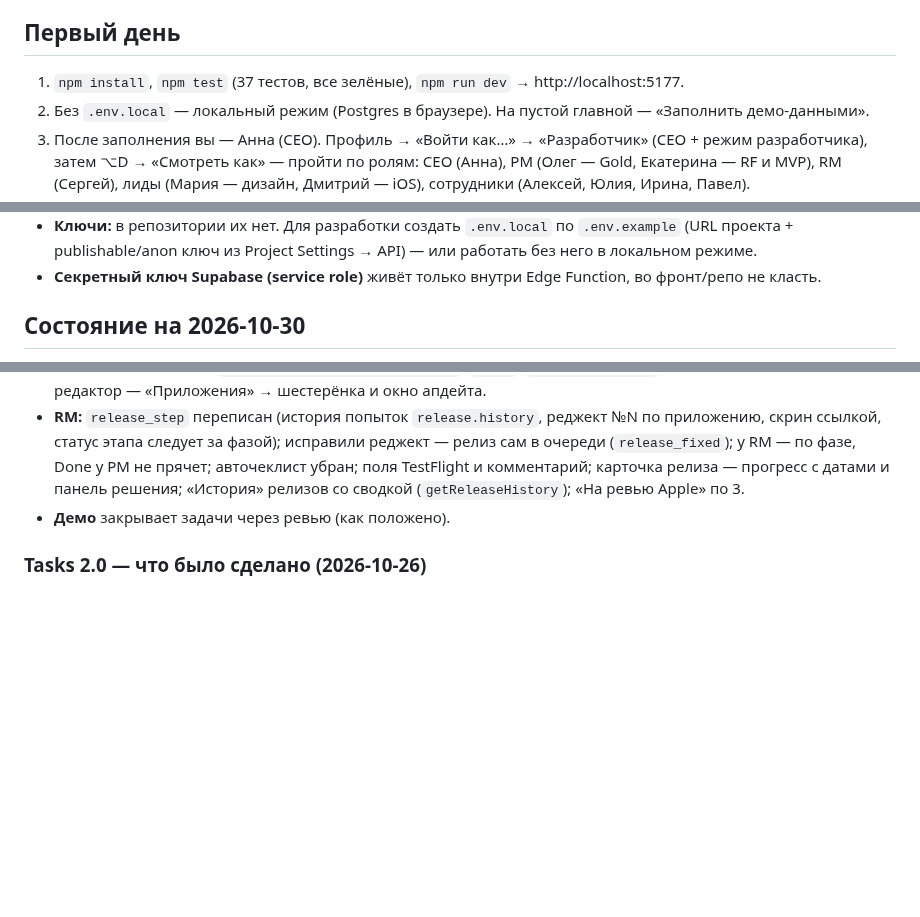
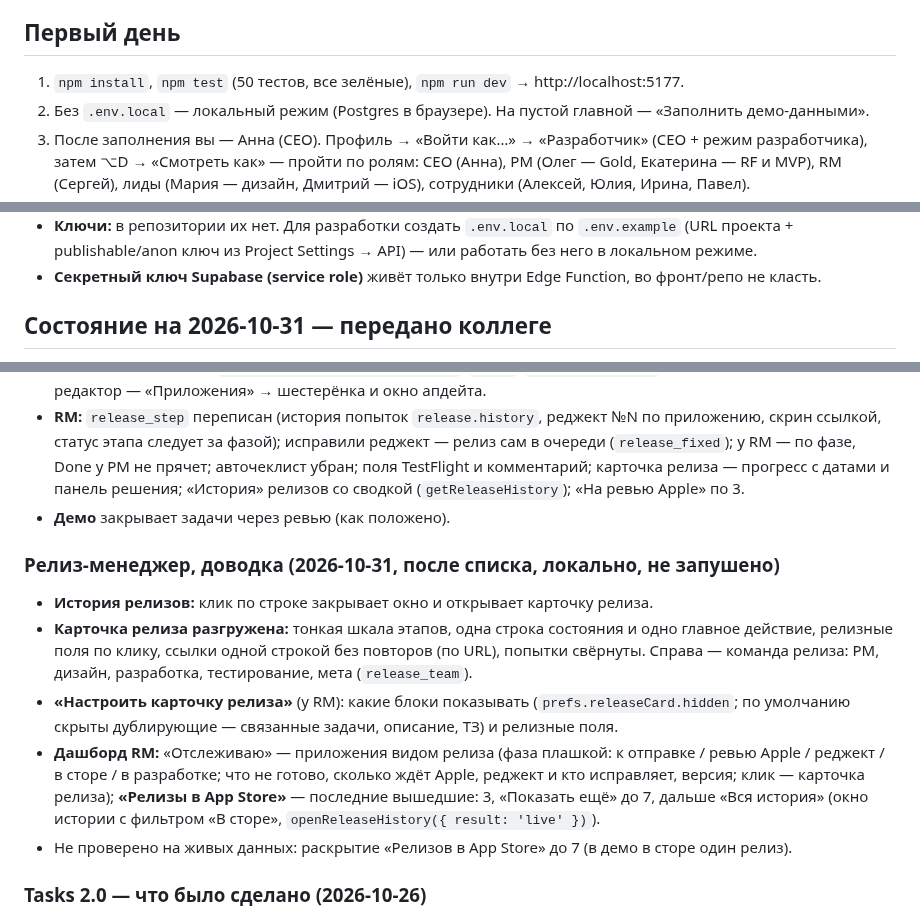
Before and after one commit to norin-web/Task-boart-hsym, a Markdown page: HANDOFF.md, 3 parts joined by grey strips. Rendered like a GitHub page; blank space fills up the shorter version.

Commit message:
HANDOFF.md: состояние на 31 октября — доводка релиз-менеджера, передача коллеге

```diff
--- a/HANDOFF.md
+++ b/HANDOFF.md
@@ -13,7 +13,7 @@
 
 ## Первый день
 
-1. `npm install`, `npm test` (37 тестов, все зелёные), `npm run dev` → http://localhost:5177.
+1. `npm install`, `npm test` (50 тестов, все зелёные), `npm run dev` → http://localhost:5177.
 2. Без `.env.local` — локальный режим (Postgres в браузере). На пустой главной — «Заполнить демо-данными».
 3. После заполнения вы — Анна (CEO). Профиль → «Войти как…» → «Разработчик» (CEO + режим разработчика), затем ⌥D → «Смотреть как» — пройти по ролям: CEO (Анна), PM (Олег — Gold, Екатерина — RF и MVP), RM (Сергей), лиды (Мария — дизайн, Дмитрий — iOS), сотрудники (Алексей, Юлия, Ирина, Павел).
 4. Пройти флоу руками: CEO «Новое приложение» → PM «Разложить» → этапы → «Передать в релиз» → RM «Отправил в Apple» / «Вышло в стор» / «Реджект». То же одной кнопкой — шорткат «Демо-процесс» в режиме разработчика.
@@ -26,5 +26,5 @@
 - **Ключи:** в репозитории их нет. Для разработки создать `.env.local` по `.env.example` (URL проекта + publishable/anon ключ из Project Settings → API) — или работать без него в локальном режиме.
 - **Секретный ключ Supabase (service role)** живёт только внутри Edge Function, во фронт/репо не класть.
 
-## Состояние на 2026-10-30
+## Состояние на 2026-10-31 — передано коллеге
 
@@ -50,6 +50,14 @@
 - **Шаблоны апдейтов** (`task_templates.kind = 'update'`, `steps`; `tasks.flow_steps`): пункты и нужные этапы; редактор — «Приложения» → шестерёнка и окно апдейта.
 - **RM:** `release_step` переписан (история попыток `release.history`, реджект №N по приложению, скрин ссылкой, статус этапа следует за фазой); исправили реджект — релиз сам в очереди (`release_fixed`); у RM — по фазе, Done у PM не прячет; авточеклист убран; поля TestFlight и комментарий; карточка релиза — прогресс с датами и панель решения; «История» релизов со сводкой (`getReleaseHistory`); «На ревью Apple» по 3.
 - **Демо** закрывает задачи через ревью (как положено).
+
+### Релиз-менеджер, доводка (2026-10-31, после списка, локально, не запушено)
+
+- **История релизов:** клик по строке закрывает окно и открывает карточку релиза.
+- **Карточка релиза разгружена:** тонкая шкала этапов, одна строка состояния и одно главное действие, релизные поля по клику, ссылки одной строкой без повторов (по URL), попытки свёрнуты. Справа — команда релиза: PM, дизайн, разработка, тестирование, мета (`release_team`).
+- **«Настроить карточку релиза»** (у RM): какие блоки показывать (`prefs.releaseCard.hidden`; по умолчанию скрыты дублирующие — связанные задачи, описание, ТЗ) и релизные поля.
+- **Дашборд RM:** «Отслеживаю» — приложения видом релиза (фаза плашкой: к отправке / ревью Apple / реджект / в сторе / в разработке; что не готово, сколько ждёт Apple, реджект и кто исправляет, версия; клик — карточка релиза); **«Релизы в App Store»** — последние вышедшие: 3, «Показать ещё» до 7, дальше «Вся история» (окно истории с фильтром «В сторе», `openReleaseHistory({ result: 'live' })`).
+- Не проверено на живых данных: раскрытие «Релизов в App Store» до 7 (в демо в сторе один релиз).
 
 ### Tasks 2.0 — что было сделано (2026-10-26)
 
```
Also changed, not shown: other parts of HANDOFF.md (+2 -2 lines).
